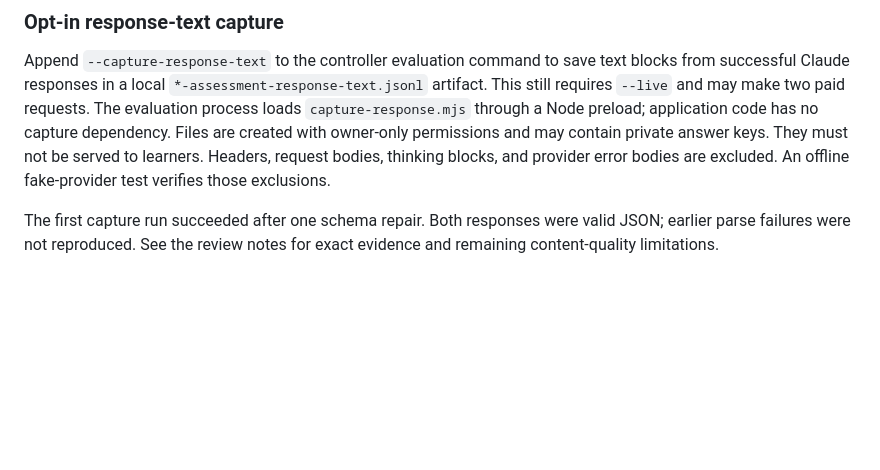
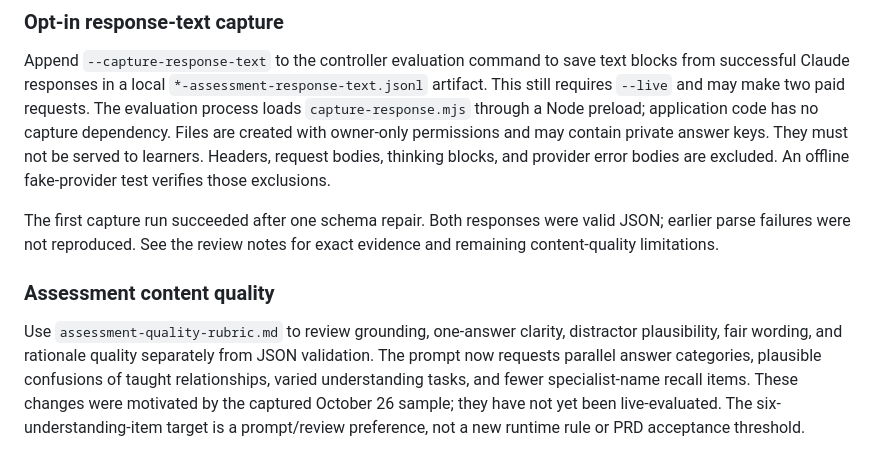
Before and after one commit to Soma-Majumder/Study-Buddy, a Markdown page: backend/evals/README.md, the part around the change. Rendered like a GitHub page; blank space fills up the shorter version.

Commit message:
Improve Assessment reasoning questions and distractor quality guidance

```diff
--- a/backend/evals/README.md
+++ b/backend/evals/README.md
@@ -59,3 +59,8 @@ Controller generation failures now record `error_code`, `http_status`, and `stop
 Append `--capture-response-text` to the controller evaluation command to save text blocks from successful Claude responses in a local `*-assessment-response-text.jsonl` artifact. This still requires `--live` and may make two paid requests. The evaluation process loads `capture-response.mjs` through a Node preload; application code has no capture dependency. Files are created with owner-only permissions and may contain private answer keys. They must not be served to learners. Headers, request bodies, thinking blocks, and provider error bodies are excluded. An offline fake-provider test verifies those exclusions.
 
 The first capture run succeeded after one schema repair. Both responses were valid JSON; earlier parse failures were not reproduced. See the review notes for exact evidence and remaining content-quality limitations.
+
+
+### Assessment content quality
+
+Use `assessment-quality-rubric.md` to review grounding, one-answer clarity, distractor plausibility, fair wording, and rationale quality separately from JSON validation. The prompt now requests parallel answer categories, plausible confusions of taught relationships, varied understanding tasks, and fewer specialist-name recall items. These changes were motivated by the captured October 26 sample; they have not yet been live-evaluated. The six-understanding-item target is a prompt/review preference, not a new runtime rule or PRD acceptance threshold.
```
Also changed, not shown: backend/evals/assessment-quality-rubric.md (added, +52 -0 lines), backend/prompts/assessment-quiz-system.md (+15 -0 lines).
